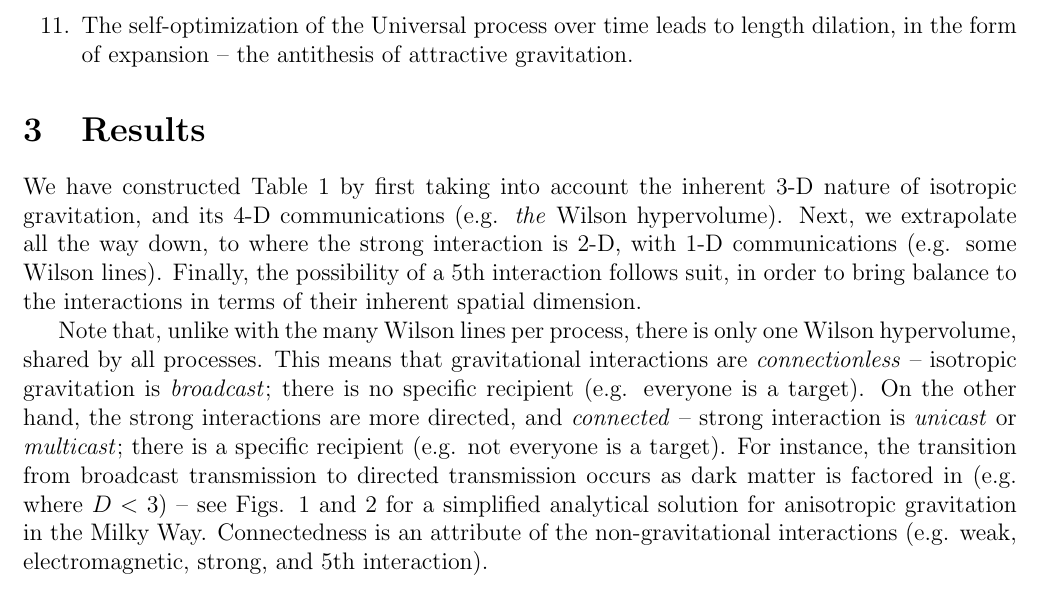
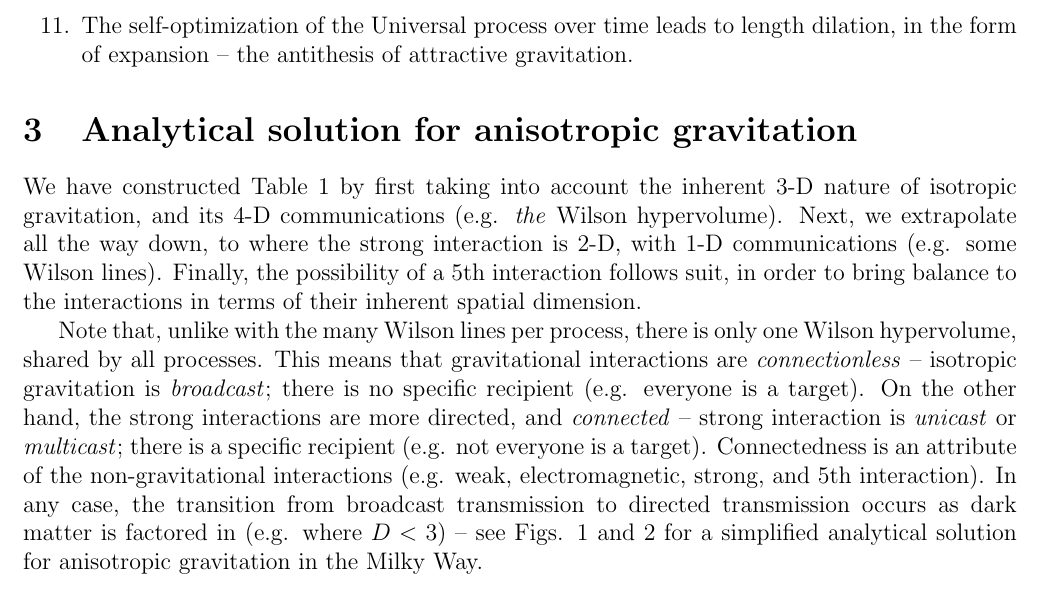
Before and after one commit to sjhalayka/papers, a LaTeX paper (review/bezier_escape.tex): part of page 2 of 7, cut so that both start at the same text. Compiled offline with pdfLaTeX.

Commit message:
Add files via upload

```diff
--- a/review/bezier_escape.tex
+++ b/review/bezier_escape.tex
@@ -90,14 +90,11 @@ This is not merely an analogy, it's reality.
 
 
 
-
-
-\section{Results}
+\section{Analytical solution for anisotropic gravitation}
 
 We have constructed Table 1 by first taking into account the inherent 3-D nature of isotropic gravitation, and its 4-D communications (e.g. {\textit{the}} Wilson hypervolume).
 Next, we extrapolate all the way down, to where the strong interaction is 2-D, with 1-D communications (e.g. some Wilson lines).
 Finally, the possibility of a 5th interaction follows suit, in order to bring balance to the interactions in terms of their inherent spatial dimension.
-
 
 \begin{table}
 \caption{Table of interactions, including a 5th interaction.}
@@ -134,8 +130,8 @@ $5$th interaction & 3 & 2 \\
 Note that, unlike with the many Wilson lines per process, there is only one Wilson hypervolume, shared by all processes.
 This means that gravitational interactions are {\textit{connectionless}} -- isotropic gravitation is {\textit{broadcast}}; there is no specific recipient (e.g. everyone is a target).
 On the other hand, the strong interactions are more directed, and {\textit{connected}} -- strong interaction is {\textit{unicast}} or {\textit{multicast}}; there is a specific recipient (e.g. not everyone is a target).
-For instance, the transition from broadcast transmission to directed transmission occurs as dark matter is factored in (e.g. where $D < 3$) -- see Figs. 1 and 2 for a simplified analytical solution for anisotropic gravitation in the Milky Way.
 Connectedness is an attribute of the non-gravitational interactions (e.g. weak, electromagnetic, strong, and 5th interaction).
+In any case, the transition from broadcast transmission to directed transmission occurs as dark matter is factored in (e.g. where $D < 3$) -- see Figs. 1 and 2 for a simplified analytical solution for anisotropic gravitation in the Milky Way.
 
 
 
```
Also changed, not shown: review/bezier_escape.pdf, review/bezier_escape.tex (1 more changed lines).
